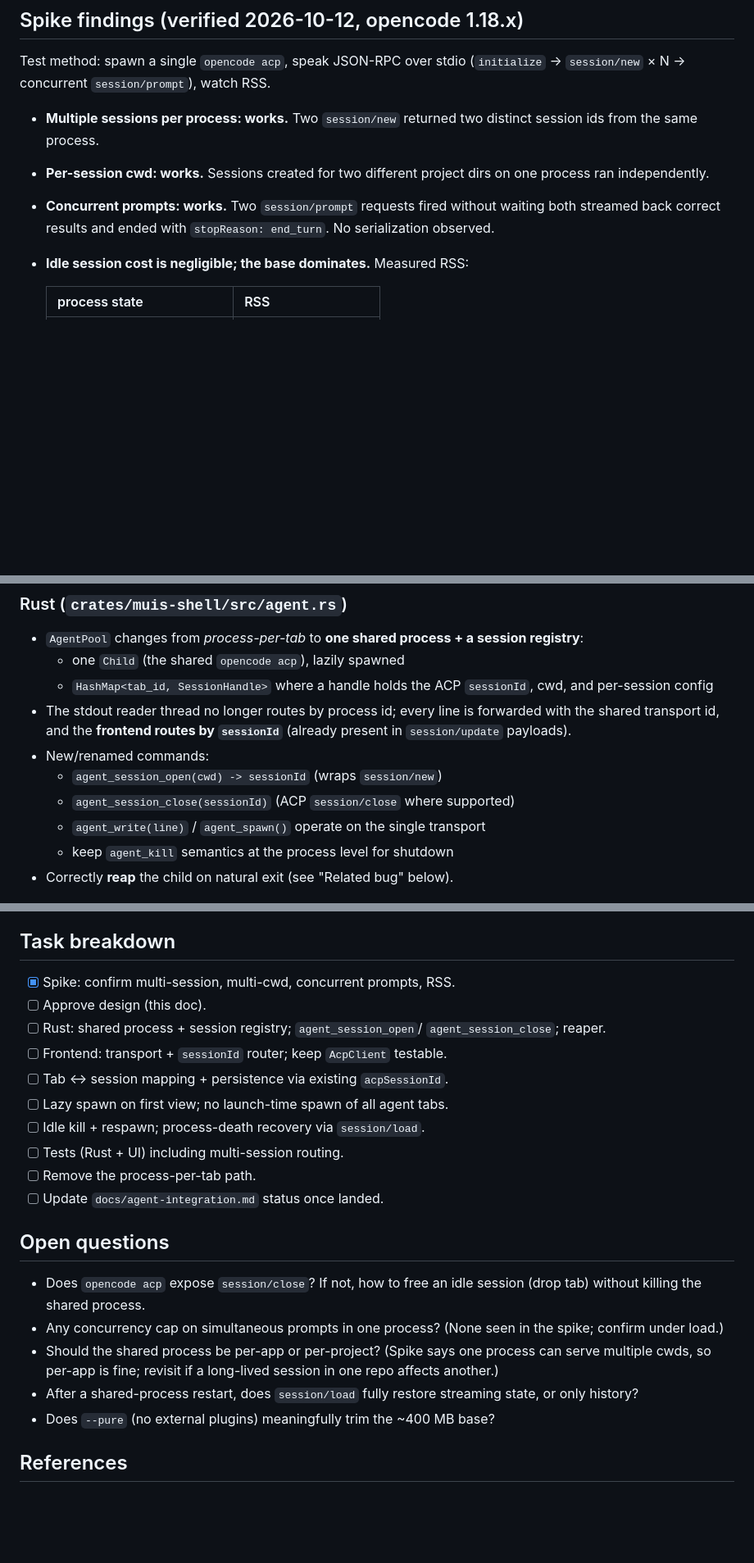
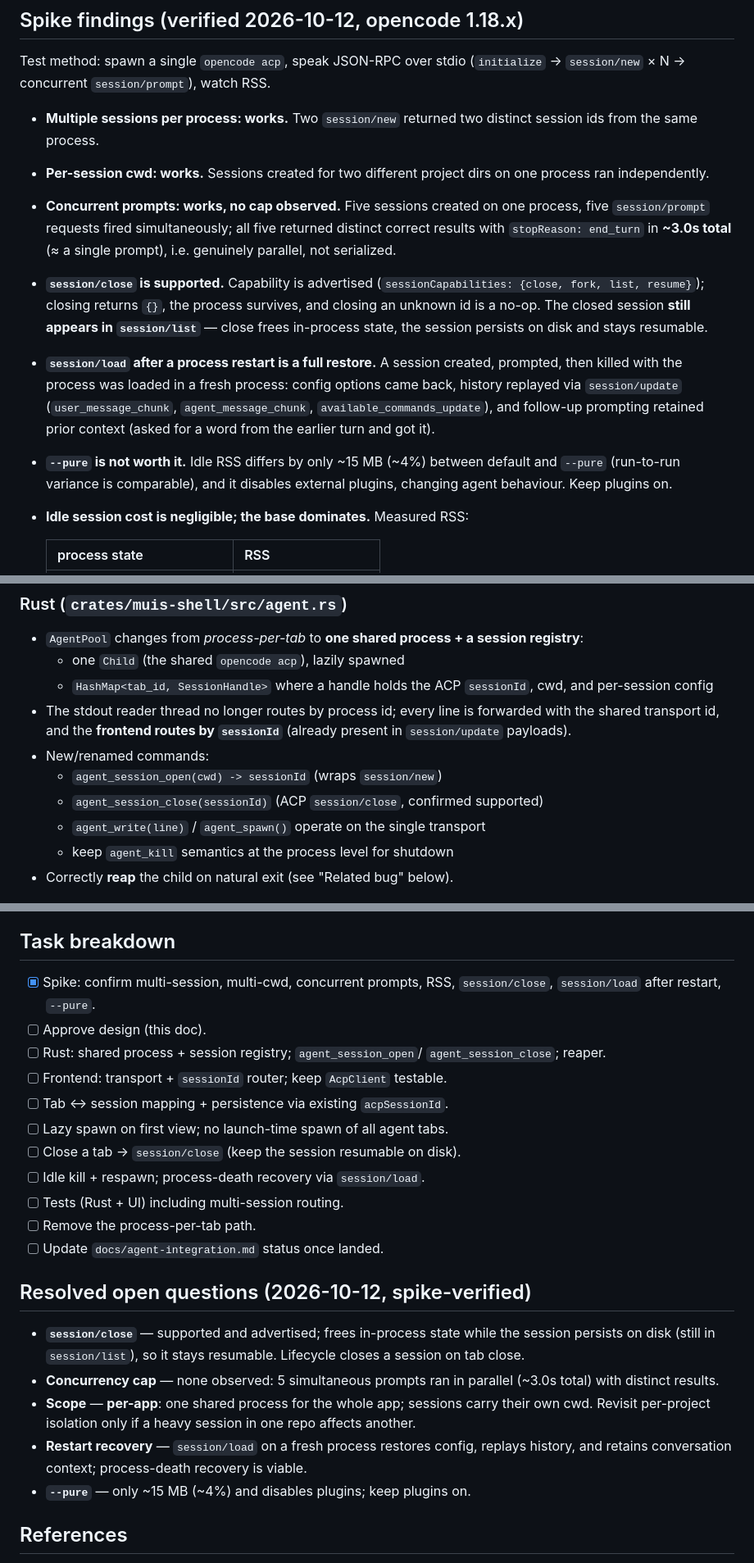
Before and after one commit to ruannnebornman/muis, a Markdown page: docs/acp-shared-backend-plan.md, 3 parts joined by grey strips. Shown at 82% size. Drawn GitHub-style; blank space fills up the shorter version.

Commit message:
docs: resolve ACP shared-backend open questions via spike
Record spike-verified answers in the plan: session/close support,
no concurrency cap (5 parallel prompts), per-app scope, full
session/load restore after restart, and --pure not worth it.

```diff
--- a/docs/acp-shared-backend-plan.md
+++ b/docs/acp-shared-backend-plan.md
@@ -40,9 +40,25 @@ RSS.
   distinct session ids from the same process.
 - **Per-session cwd: works.** Sessions created for two different project
   dirs on one process ran independently.
-- **Concurrent prompts: works.** Two `session/prompt` requests fired
-  without waiting both streamed back correct results and ended with
-  `stopReason: end_turn`. No serialization observed.
+- **Concurrent prompts: works, no cap observed.** Five sessions created on
+  one process, five `session/prompt` requests fired simultaneously; all
+  five returned distinct correct results with `stopReason: end_turn` in
+  **~3.0s total** (≈ a single prompt), i.e. genuinely parallel, not
+  serialized.
+- **`session/close` is supported.** Capability is advertised
+  (`sessionCapabilities: {close, fork, list, resume}`); closing returns
+  `{}`, the process survives, and closing an unknown id is a no-op. The
+  closed session **still appears in `session/list`** — close frees
+  in-process state, the session persists on disk and stays resumable.
+- **`session/load` after a process restart is a full restore.** A session
+  created, prompted, then killed with the process was loaded in a fresh
+  process: config options came back, history replayed via `session/update`
+  (`user_message_chunk`, `agent_message_chunk`,
+  `available_commands_update`), and follow-up prompting retained prior
+  context (asked for a word from the earlier turn and got it).
+- **`--pure` is not worth it.** Idle RSS differs by only ~15 MB (~4%)
+  between default and `--pure` (run-to-run variance is comparable), and it
+  disables external plugins, changing agent behaviour. Keep plugins on.
 - **Idle session cost is negligible; the base dominates.** Measured RSS:
 
   | process state | RSS |
@@ -75,7 +91,8 @@ wanted; cost tracks *active* sessions, not tab count.
   `sessionId`** (already present in `session/update` payloads).
 - New/renamed commands:
   - `agent_session_open(cwd) -> sessionId` (wraps `session/new`)
-  - `agent_session_close(sessionId)` (ACP `session/close` where supported)
+  - `agent_session_close(sessionId)` (ACP `session/close`, confirmed
+    supported)
   - `agent_write(line)` / `agent_spawn()` operate on the single transport
   - keep `agent_kill` semantics at the process level for shutdown
 - Correctly **reap** the child on natural exit (see "Related bug" below).
@@ -136,30 +154,34 @@ the reader/exit path, or from a dedicated reaper).
 
 ## Task breakdown
 
-- [x] Spike: confirm multi-session, multi-cwd, concurrent prompts, RSS.
+- [x] Spike: confirm multi-session, multi-cwd, concurrent prompts, RSS,
+      `session/close`, `session/load` after restart, `--pure`.
 - [ ] Approve design (this doc).
 - [ ] Rust: shared process + session registry; `agent_session_open`/
       `agent_session_close`; reaper.
 - [ ] Frontend: transport + `sessionId` router; keep `AcpClient` testable.
 - [ ] Tab ↔ session mapping + persistence via existing `acpSessionId`.
 - [ ] Lazy spawn on first view; no launch-time spawn of all agent tabs.
+- [ ] Close a tab → `session/close` (keep the session resumable on disk).
 - [ ] Idle kill + respawn; process-death recovery via `session/load`.
 - [ ] Tests (Rust + UI) including multi-session routing.
 - [ ] Remove the process-per-tab path.
 - [ ] Update `docs/agent-integration.md` status once landed.
 
-## Open questions
+## Resolved open questions (2026-10-12, spike-verified)
 
-- Does `opencode acp` expose `session/close`? If not, how to free an idle
-  session (drop tab) without killing the shared process.
-- Any concurrency cap on simultaneous prompts in one process? (None seen in
-  the spike; confirm under load.)
-- Should the shared process be per-app or per-project? (Spike says one
-  process can serve multiple cwds, so per-app is fine; revisit if a
-  long-lived session in one repo affects another.)
-- After a shared-process restart, does `session/load` fully restore
-  streaming state, or only history?
-- Does `--pure` (no external plugins) meaningfully trim the ~400 MB base?
+- **`session/close`** — supported and advertised; frees in-process state
+  while the session persists on disk (still in `session/list`), so it
+  stays resumable. Lifecycle closes a session on tab close.
+- **Concurrency cap** — none observed: 5 simultaneous prompts ran in
+  parallel (~3.0s total) with distinct results.
+- **Scope** — **per-app**: one shared process for the whole app; sessions
+  carry their own cwd. Revisit per-project isolation only if a heavy
+  session in one repo affects another.
+- **Restart recovery** — `session/load` on a fresh process restores config,
+  replays history, and retains conversation context; process-death
+  recovery is viable.
+- **`--pure`** — only ~15 MB (~4%) and disables plugins; keep plugins on.
 
 ## References
 
```
Also changed, not shown: other parts of docs/acp-shared-backend-plan.md (+7 -6 lines).
